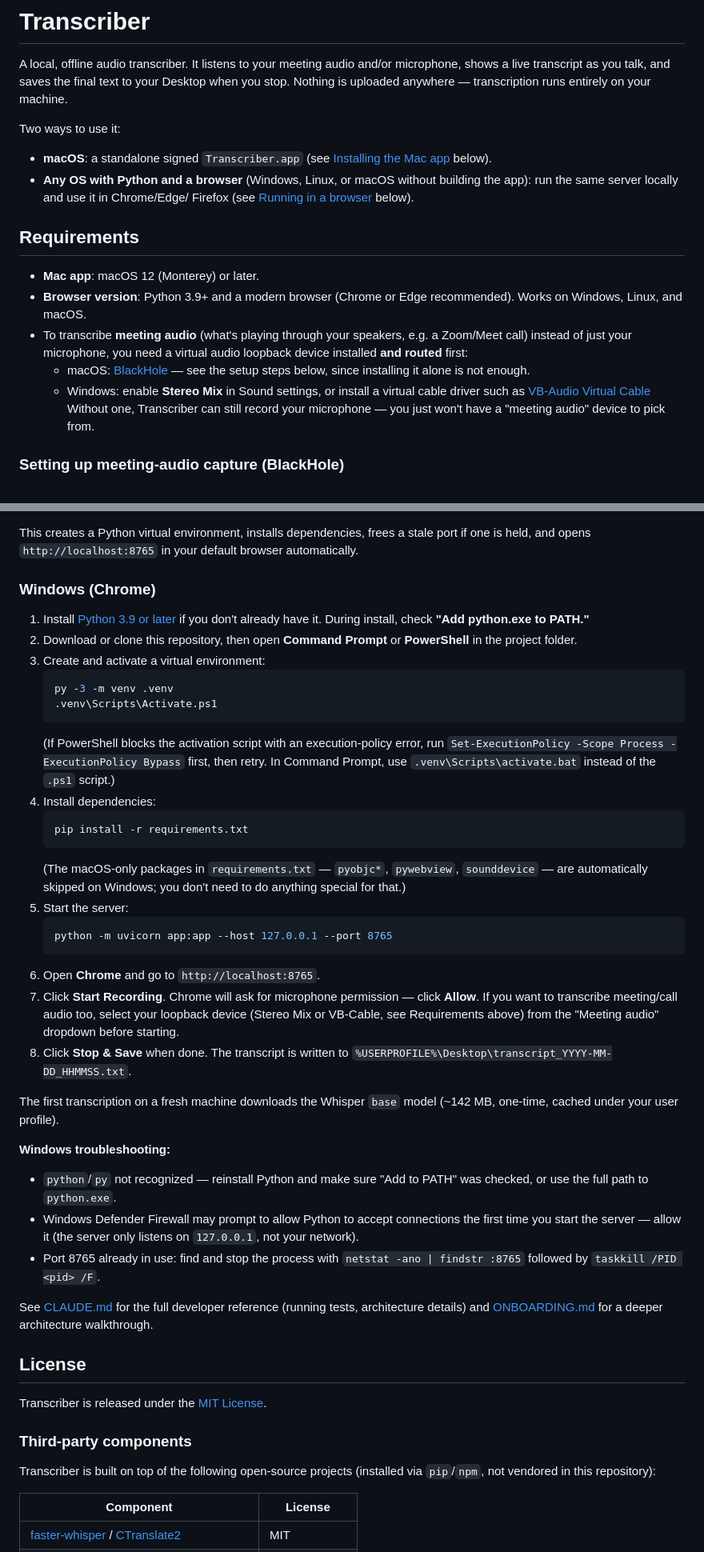
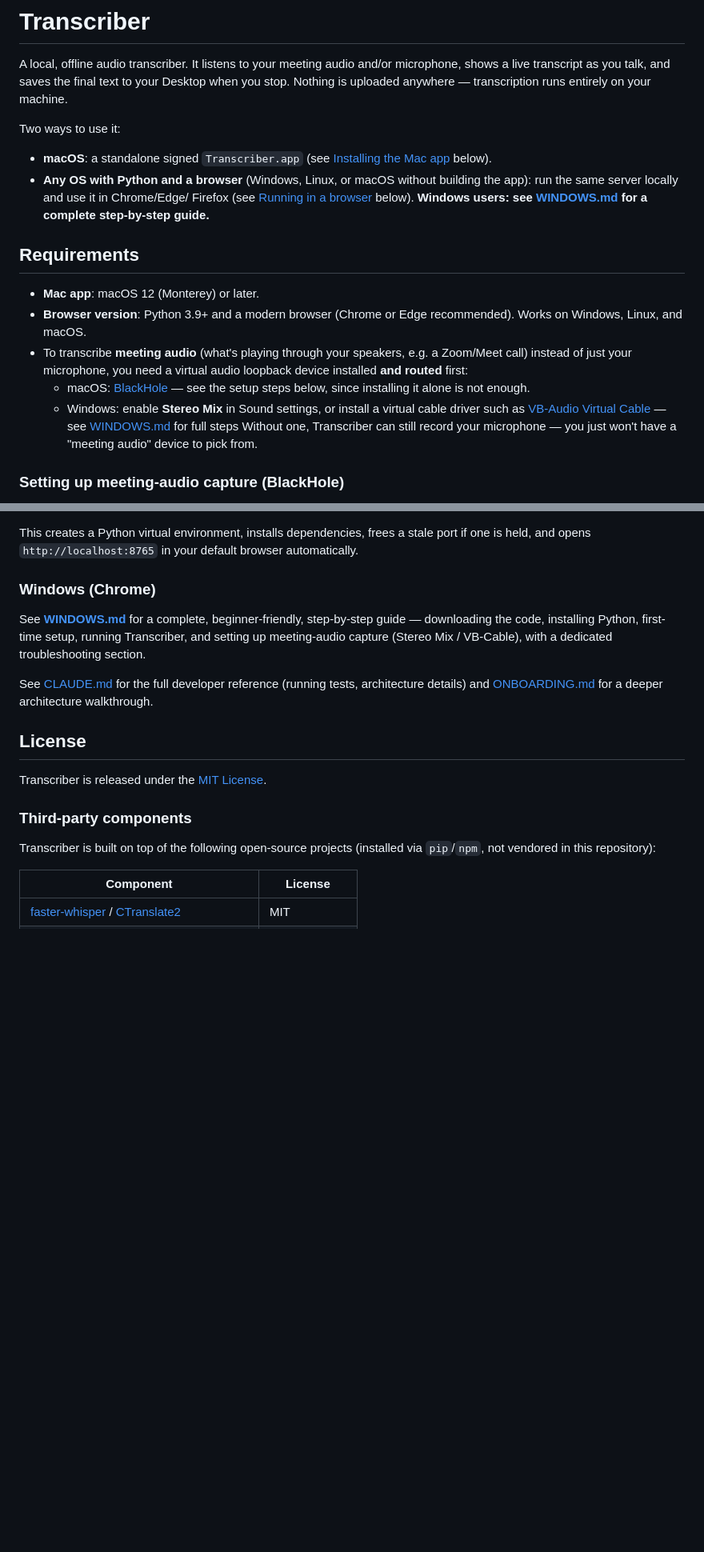
Before and after one commit to lucashendrichCTO/Transcriber, a Markdown page: README.md, 2 parts joined by grey strips. Shown at 80% size. Rendered like a GitHub page; blank space fills up the shorter version.

````diff
--- a/README.md
+++ b/README.md
@@ -11,7 +11,8 @@ Two ways to use it:
 - **Any OS with Python and a browser** (Windows, Linux, or macOS without
   building the app): run the same server locally and use it in Chrome/Edge/
   Firefox (see [Running in a browser](#running-in-a-browser-windows-linux-macos)
-  below).
+  below). **Windows users: see [WINDOWS.md](WINDOWS.md) for a complete
+  step-by-step guide.**
 
 ## Requirements
 
@@ -25,6 +26,8 @@ Two ways to use it:
     the setup steps below, since installing it alone is not enough.
   - Windows: enable **Stereo Mix** in Sound settings, or install a virtual
     cable driver such as [VB-Audio Virtual Cable](https://vb-audio.com/Cable/)
+    — see [WINDOWS.md](WINDOWS.md#capturing-meeting-audio-optional) for
+    full steps
   Without one, Transcriber can still record your microphone — you just won't
   have a "meeting audio" device to pick from.
 
@@ -160,50 +163,10 @@ browser automatically.
 
 ### Windows (Chrome)
 
-1. Install [Python 3.9 or later](https://www.python.org/downloads/windows/)
-   if you don't already have it. During install, check **"Add python.exe to
-   PATH."**
-2. Download or clone this repository, then open **Command Prompt** or
-   **PowerShell** in the project folder.
-3. Create and activate a virtual environment:
-   ```powershell
-   py -3 -m venv .venv
-   .venv\Scripts\Activate.ps1
-   ```
-   (If PowerShell blocks the activation script with an execution-policy
-   error, run `Set-ExecutionPolicy -Scope Process -ExecutionPolicy Bypass`
-   first, then retry. In Command Prompt, use `.venv\Scripts\activate.bat`
-   instead of the `.ps1` script.)
-4. Install dependencies:
-   ```powershell
-   pip install -r requirements.txt
-   ```
-   (The macOS-only packages in `requirements.txt` — `pyobjc*`, `pywebview`,
-   `sounddevice` — are automatically skipped on Windows; you don't need to do
-   anything special for that.)
-5. Start the server:
-   ```powershell
-   python -m uvicorn app:app --host 127.0.0.1 --port 8765
-   ```
-6. Open **Chrome** and go to `http://localhost:8765`.
-7. Click **Start Recording**. Chrome will ask for microphone permission —
-   click **Allow**. If you want to transcribe meeting/call audio too, select
-   your loopback device (Stereo Mix or VB-Cable, see Requirements above) from
-   the "Meeting audio" dropdown before starting.
-8. Click **Stop & Save** when done. The transcript is written to
-   `%USERPROFILE%\Desktop\transcript_YYYY-MM-DD_HHMMSS.txt`.
-
-The first transcription on a fresh machine downloads the Whisper `base` model
-(~142 MB, one-time, cached under your user profile).
-
-**Windows troubleshooting:**
-- `python`/`py` not recognized — reinstall Python and make sure "Add to PATH"
-  was checked, or use the full path to `python.exe`.
-- Windows Defender Firewall may prompt to allow Python to accept connections
-  the first time you start the server — allow it (the server only listens on
-  `127.0.0.1`, not your network).
-- Port 8765 already in use: find and stop the process with
-  `netstat -ano | findstr :8765` followed by `taskkill /PID <pid> /F`.
+See **[WINDOWS.md](WINDOWS.md)** for a complete, beginner-friendly, step-by-step
+guide — downloading the code, installing Python, first-time setup, running
+Transcriber, and setting up meeting-audio capture (Stereo Mix / VB-Cable),
+with a dedicated troubleshooting section.
 
 See [CLAUDE.md](CLAUDE.md) for the full developer reference (running tests,
 architecture details) and [ONBOARDING.md](ONBOARDING.md) for a deeper
````
Also changed, not shown: WINDOWS.md (added, +187 -0 lines).
